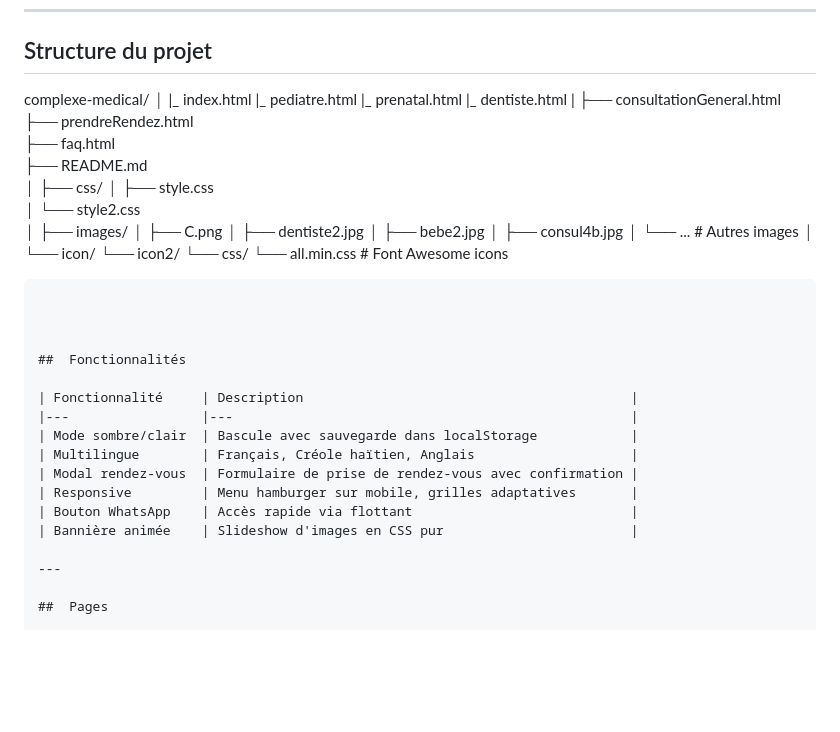
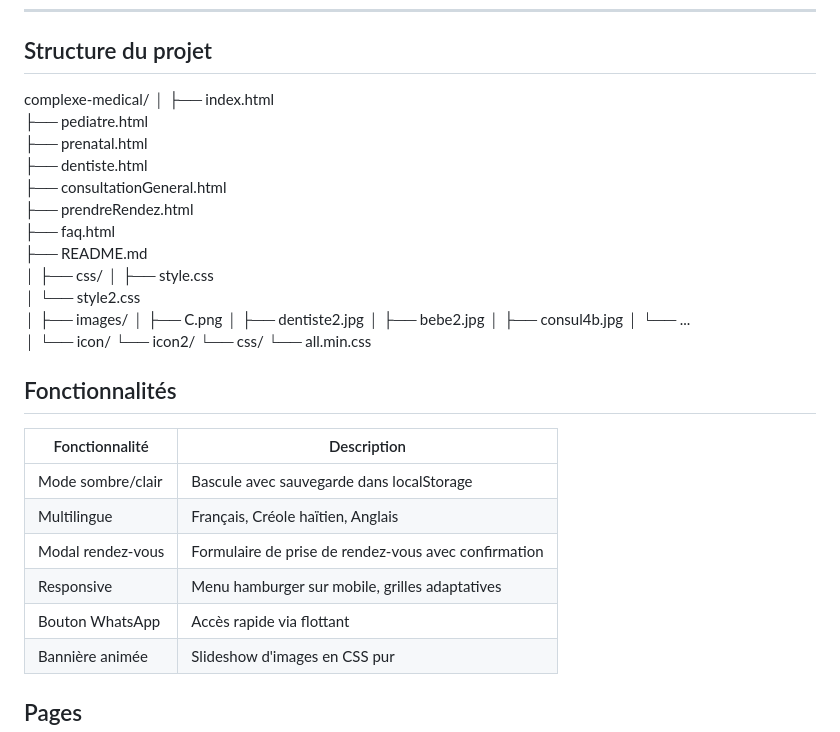
Before and after one commit to marchagainajnpaul-droid/Complexe-M-dical-la-Perle-des-Antilles, a Markdown page: README (2).md, the part around the change. Drawn GitHub-style; blank space fills up the shorter version.

````diff
--- a/README (2).md
+++ b/README (2).md
@@ -28,11 +28,10 @@ Mode sombre / clair
 
 complexe-medical/
 │
-|_ index.html
-|_ pediatre.html
-|_ prenatal.html
-|_ dentiste.html
-|
+├── index.html
+├── pediatre.html
+├── prenatal.html
+├── dentiste.html
 ├── consultationGeneral.html
 ├── prendreRendez.html
 ├── faq.html
@@ -47,13 +46,13 @@ complexe-medical/
 │   ├── dentiste2.jpg
 │   ├── bebe2.jpg
 │   ├── consul4b.jpg
-│   └── ...                     # Autres images
+│   └── ...
 │
 └── icon/
     └── icon2/
         └── css/
-            └── all.min.css     # Font Awesome icons
-```
+            └── all.min.css
+
 
 
 
@@ -68,7 +67,7 @@ complexe-medical/
 | Bouton WhatsApp    | Accès rapide via flottant                            |
 | Bannière animée    | Slideshow d'images en CSS pur                        |
 
----
+
 
 ##  Pages
 
````
